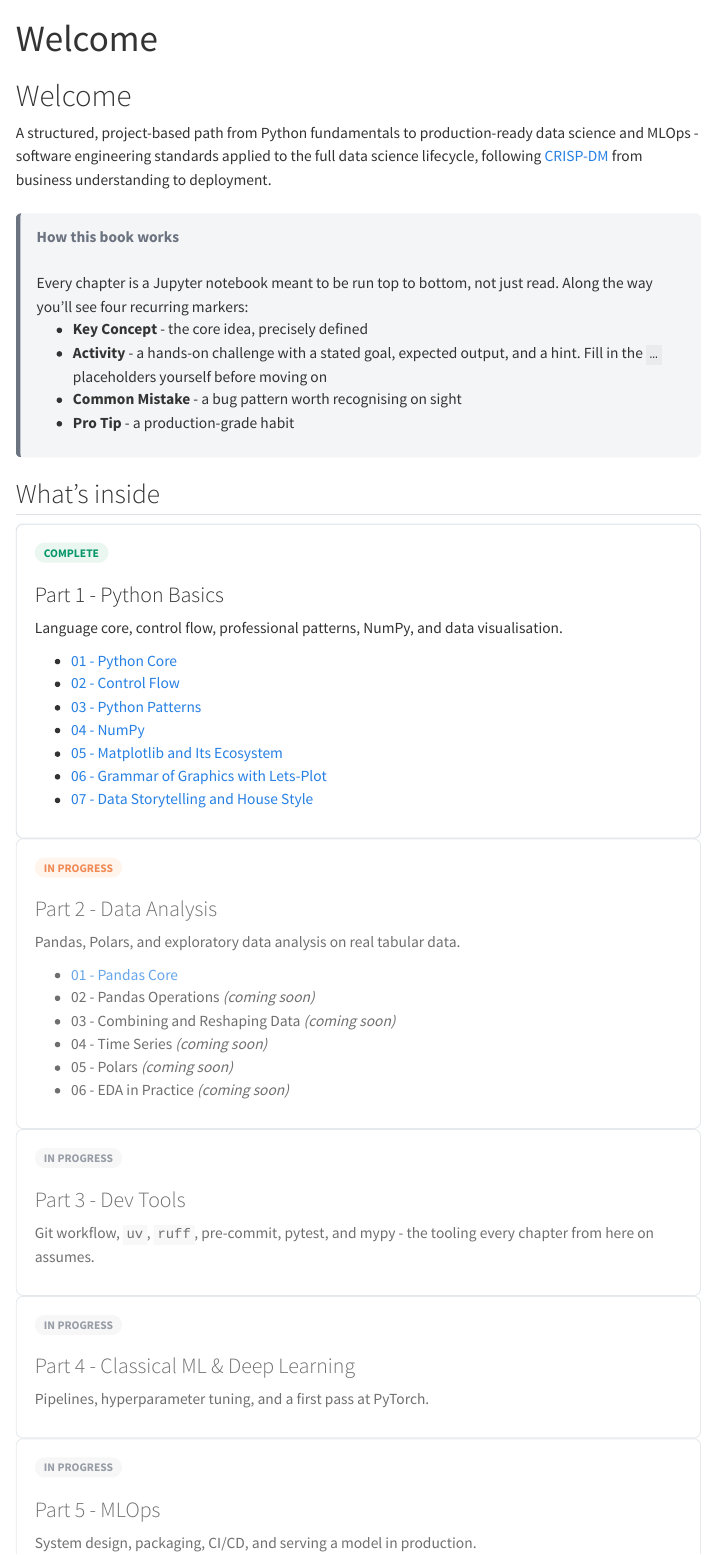
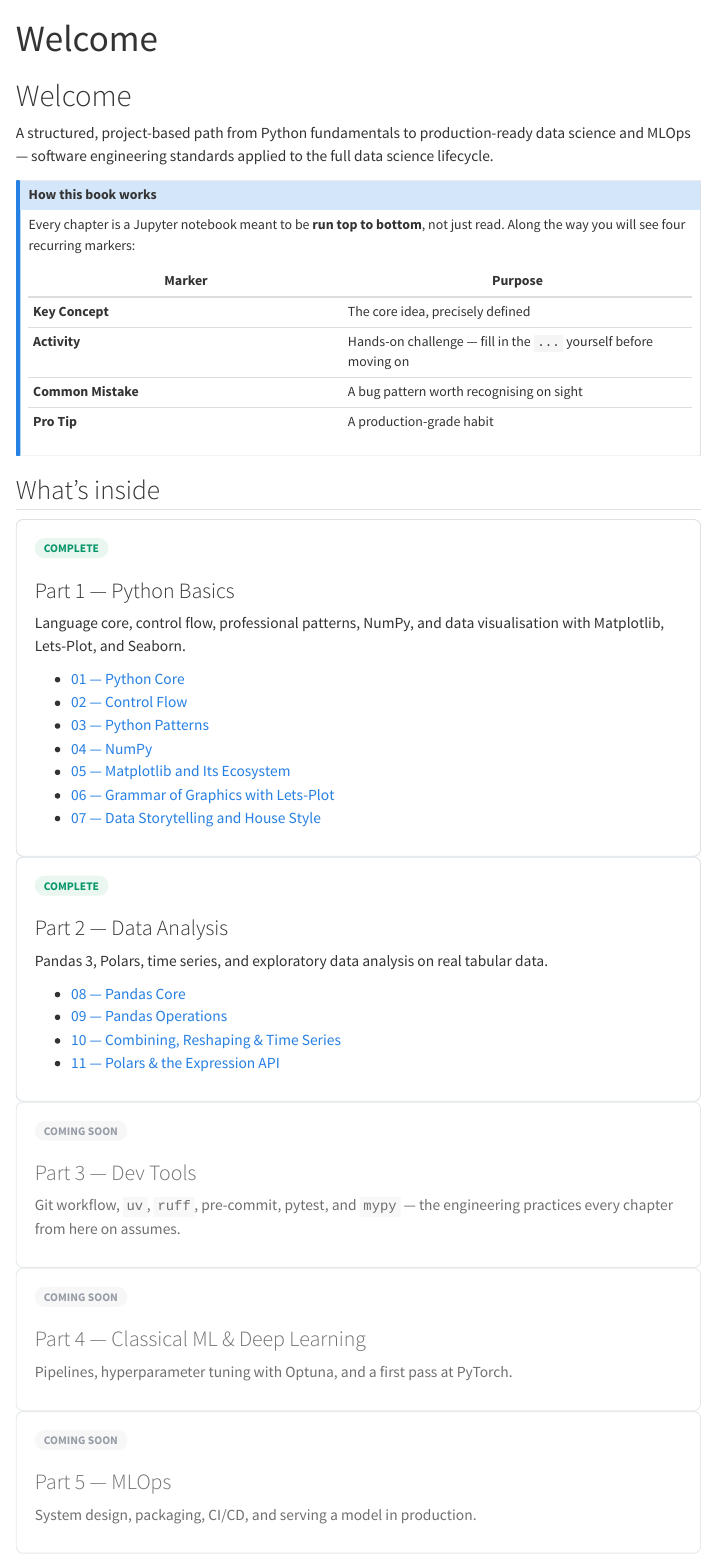
Before and after one commit to sambaiga/ds-mlops-path, a Quarto document (index.qmd): the page in a window 1100 px wide, from its top. Rendered offline with R 4.5, knitr and Pandoc in place of Quarto, with nearby package versions; menus at the side of the page are left out.

Commit message:
Feature/book overhaul (#11)
* feat: book overhaul — badges, polars dep, fixed index, improved quarto config

- Add polars>=1.0.0 to core dependencies so notebook 11 can execute
- Bump requires-python to >=3.12, ruff/mypy targets to py312 to match
  the "Python 3.12+" label in every notebook
- Add Colab + Download badges to notebooks 01, 02, 03, 07 (04–06 and
  08–11 already had them)
- Rewrite index.qmd: fix broken Part 2 link (was tutorials/03-data-analysis/
  which no longer exists in TOC), mark Part 2 COMPLETE, list all four
  chapters with correct 01-python-basics/ paths, add a second CTA button
  for Part 2, convert "How this book works" box to a native Quarto callout
- Improve _quarto.yml: em-dash part labels, repo-branch: main,
  repo-actions with source, bread-crumbs: false, sidebar collapse-level: 1,
  toc-title "In this chapter", number-sections: false, smooth-scroll: true,
  aria-label on GitHub navbar icon

Co-Authored-By: Claude Sonnet 4.6 <noreply@anthropic.com>

* feat: implement all phases — book structure, content additions, and critical bug fixes

Phase 1 (critical):
- nb10 + nb11-time-series: fix deprecated resample("M") → "ME" (pandas 3)
- nb08: add Copy-on-Write Key Concept cell after the inplace=True Common Mistake

Phase 2 (content additions):
- nb04: add "What's New in NumPy 2.0" section — removed aliases table + StringDType demo
- nb05: add ax.bar_label() Pro Tip and seaborn.objects (so.Plot) Pro Tip
- nb06: add geom_smooth(method='lm') Pro Tip and ggmarginal() Pro Tip
- nb09: add groupby().transform() vs .agg() Pro Tip
- nb11: add pl.selectors Pro Tip and Polars SQL interface section (pl.SQLContext)

Phase 3 (11-time-series.ipynb):
- Fix Colab badge URL, title, and cross-references (was pointing to old 03-data-analysis/ path)
- Fix resample("M") → "ME" in all three occurrences
- Add to _quarto.yml chapters list between nb10 and nb11-polars

Phase 4 (pyproject.toml):
- Fix stale description (was "battery capacity")
- Fix keywords (remove "battery", add "machine-learning", "mlops", "tutorials")
- Remove black and prettier from dev deps; move nbstripout into optional-dependencies dev
- Remove duplicate [dependency-groups] block; bump ruff to >=0.14.4

Book structure (_quarto.yml):
- Add page-footer: left (author/license), right (Quarto/GitHub links)


---------

```diff
--- a/_quarto.yml
+++ b/_quarto.yml
@@ -4,7 +4,7 @@ project:
 
 book:
   title: "DS-MLOps Path"
-  subtitle: "A hands-on, project-based path to production-ready data science"
+  subtitle: "From Python Fundamentals to Production-Ready Data Science"
   author: "Anthony Faustine"
   date: today
   site-url: "https://sambaiga.github.io/ds-mlops-path/"
@@ -19,3 +30,4 @@ book:
 
   chapters:
     - index.qmd
+    - part: "Part 1 — Python Basics"
@@ -28,15 +39,16 @@ book:
         - tutorials/01-python-basics/05-matplotlib.ipynb
         - tutorials/01-python-basics/06-lets-plot.ipynb
         - tutorials/01-python-basics/07-data-storytelling.ipynb
-    - part: "Part 2 - Data Analysis"
+    - part: "Part 2 — Data Analysis"
       chapters:
         - tutorials/01-python-basics/08-pandas-core.ipynb
         - tutorials/01-python-basics/09-pandas-operations.ipynb
         - tutorials/01-python-basics/10-combining-reshaping.ipynb
+        - tutorials/01-python-basics/11-time-series.ipynb
         - tutorials/01-python-basics/11-polars.ipynb
 
-  # 04-time-series.ipynb onward, dev tools, ML intro, and MLOps are still
-  # being written - add their chapters here once each part lands.
+  # Parts 3–5 (Dev Tools, Classical ML, MLOps) are added chapter by chapter
+  # once each one reaches the same standard as Parts 1 and 2.
 
 icons:
   bootstrap: true
@@ -50,8 +62,11 @@ format:
     code-link: false
     toc: true
     toc-depth: 3
+    toc-title: "In this chapter"
+    number-sections: false
     fig-cap-location: bottom
     anchor-sections: true
+    smooth-scroll: true
 
 freeze: auto
 execute:
--- a/index.qmd
+++ b/index.qmd
@@ -7,21 +7,22 @@ page-layout: article
 # Welcome {.unnumbered}
 
 A structured, project-based path from Python fundamentals to production-ready
-data science and MLOps - software engineering standards applied to the full
-data science lifecycle, following [CRISP-DM](https://medium.com/@shawn.chumbar/the-crisp-dm-process-a-comprehensive-guide-4d893aecb151)
-from business understanding to deployment.
+data science and MLOps — software engineering standards applied to the full
+data science lifecycle.
 
-<div style='background:#F4F5F6;border-left:5px solid #6B7280;padding:14px 18px;border-radius:6px;margin:24px 0'>
-<span style='color:#6B7280;font-weight:bold'><i class="bi bi-compass-fill"></i> How this book works</span><br><br>
-Every chapter is a Jupyter notebook meant to be run top to bottom, not just read.
-Along the way you'll see four recurring markers:
-<ul>
-<li><i class="bi bi-info-circle-fill" style="color:#0369A1"></i> <b>Key Concept</b> - the core idea, precisely defined</li>
-<li><i class="bi bi-puzzle-fill" style="color:#EA580C"></i> <b>Activity</b> - a hands-on challenge with a stated goal, expected output, and a hint. Fill in the <code>...</code> placeholders yourself before moving on</li>
-<li><i class="bi bi-bug-fill" style="color:#DC2626"></i> <b>Common Mistake</b> - a bug pattern worth recognising on sight</li>
-<li><i class="bi bi-lightbulb-fill" style="color:#6B7280"></i> <b>Pro Tip</b> - a production-grade habit</li>
-</ul>
-</div>
+::: {.callout-note icon=false}
+## How this book works
+
+Every chapter is a Jupyter notebook meant to be **run top to bottom**, not just read.
+Along the way you will see four recurring markers:
+
+| Marker | Purpose |
+|--------|---------|
+| <i class="bi bi-info-circle-fill" style="color:#0369A1"></i> **Key Concept** | The core idea, precisely defined |
+| <i class="bi bi-puzzle-fill" style="color:#EA580C"></i> **Activity** | Hands-on challenge — fill in the `...` yourself before moving on |
+| <i class="bi bi-bug-fill" style="color:#DC2626"></i> **Common Mistake** | A bug pattern worth recognising on sight |
+| <i class="bi bi-lightbulb-fill" style="color:#6B7280"></i> **Pro Tip** | A production-grade habit |
+:::
 
 ## What's inside
 
@@ -31,63 +32,61 @@ Along the way you'll see four recurring markers:
 <div style='border:1px solid #DEE2E6;border-radius:8px;padding:18px 20px;height:100%'>
 <span style='background:#EAF7F0;color:#059669;font-weight:bold;font-size:0.75em;padding:3px 10px;border-radius:999px'>COMPLETE</span>
 
-### Part 1 - Python Basics
+### Part 1 — Python Basics
 
-Language core, control flow, professional patterns, NumPy, and data visualisation.
+Language core, control flow, professional patterns, NumPy, and data visualisation with Matplotlib, Lets-Plot, and Seaborn.
 
-- [01 - Python Core](tutorials/01-python-basics/01-python-core.ipynb)
-- [02 - Control Flow](tutorials/01-python-basics/02-control-flow.ipynb)
-- [03 - Python Patterns](tutorials/01-python-basics/03-python-patterns.ipynb)
-- [04 - NumPy](tutorials/01-python-basics/04-numpy.ipynb)
-- [05 - Matplotlib and Its Ecosystem](tutorials/01-python-basics/05-matplotlib.ipynb)
-- [06 - Grammar of Graphics with Lets-Plot](tutorials/01-python-basics/06-lets-plot.ipynb)
-- [07 - Data Storytelling and House Style](tutorials/01-python-basics/07-data-storytelling.ipynb)
+- [01 — Python Core](tutorials/01-python-basics/01-python-core.ipynb)
+- [02 — Control Flow](tutorials/01-python-basics/02-control-flow.ipynb)
+- [03 — Python Patterns](tutorials/01-python-basics/03-python-patterns.ipynb)
+- [04 — NumPy](tutorials/01-python-basics/04-numpy.ipynb)
+- [05 — Matplotlib and Its Ecosystem](tutorials/01-python-basics/05-matplotlib.ipynb)
+- [06 — Grammar of Graphics with Lets-Plot](tutorials/01-python-basics/06-lets-plot.ipynb)
+- [07 — Data Storytelling and House Style](tutorials/01-python-basics/07-data-storytelling.ipynb)
+</div>
+:::
+
+::: {.g-col-12 .g-col-md-6}
+<div style='border:1px solid #DEE2E6;border-radius:8px;padding:18px 20px;height:100%'>
+<span style='background:#EAF7F0;color:#059669;font-weight:bold;font-size:0.75em;padding:3px 10px;border-radius:999px'>COMPLETE</span>
+
+### Part 2 — Data Analysis
+
+Pandas 3, Polars, time series, and exploratory data analysis on real tabular data.
+
+- [08 — Pandas Core](tutorials/01-python-basics/08-pandas-core.ipynb)
+- [09 — Pandas Operations](tutorials/01-python-basics/09-pandas-operations.ipynb)
+- [10 — Combining, Reshaping & Time Series](tutorials/01-python-basics/10-combining-reshaping.ipynb)
+- [11 — Polars & the Expression API](tutorials/01-python-basics/11-polars.ipynb)
 </div>
 :::
 
 ::: {.g-col-12 .g-col-md-6}
 <div style='border:1px solid #DEE2E6;border-radius:8px;padding:18px 20px;height:100%;opacity:0.7'>
-<span style='background:#FFF1E6;color:#EA580C;font-weight:bold;font-size:0.75em;padding:3px 10px;border-radius:999px'>IN PROGRESS</span>
+<span style='background:#F4F5F6;color:#6B7280;font-weight:bold;font-size:0.75em;padding:3px 10px;border-radius:999px'>COMING SOON</span>
 
-### Part 2 - Data Analysis
+### Part 3 — Dev Tools
 
-Pandas, Polars, and exploratory data analysis on real tabular data.
-
-- [01 - Pandas Core](tutorials/03-data-analysis/01-pandas-core.ipynb)
-- 02 - Pandas Operations *(coming soon)*
-- 03 - Combining and Reshaping Data *(coming soon)*
-- 04 - Time Series *(coming soon)*
-- 05 - Polars *(coming soon)*
-- 06 - EDA in Practice *(coming soon)*
+Git workflow, `uv`, `ruff`, pre-commit, pytest, and `mypy` — the engineering
+practices every chapter from here on assumes.
 </div>
 :::
 
 ::: {.g-col-12 .g-col-md-6}
 <div style='border:1px solid #DEE2E6;border-radius:8px;padding:18px 20px;height:100%;opacity:0.7'>
-<span style='background:#F4F5F6;color:#6B7280;font-weight:bold;font-size:0.75em;padding:3px 10px;border-radius:999px'>IN PROGRESS</span>
+<span style='background:#F4F5F6;color:#6B7280;font-weight:bold;font-size:0.75em;padding:3px 10px;border-radius:999px'>COMING SOON</span>
 
-### Part 3 - Dev Tools
+### Part 4 — Classical ML & Deep Learning
 
-Git workflow, `uv`, `ruff`, pre-commit, pytest, and mypy - the tooling every
-chapter from here on assumes.
+Pipelines, hyperparameter tuning with Optuna, and a first pass at PyTorch.
 </div>
 :::
 
 ::: {.g-col-12 .g-col-md-6}
 <div style='border:1px solid #DEE2E6;border-radius:8px;padding:18px 20px;height:100%;opacity:0.7'>
-<span style='background:#F4F5F6;color:#6B7280;font-weight:bold;font-size:0.75em;padding:3px 10px;border-radius:999px'>IN PROGRESS</span>
+<span style='background:#F4F5F6;color:#6B7280;font-weight:bold;font-size:0.75em;padding:3px 10px;border-radius:999px'>COMING SOON</span>
 
-### Part 4 - Classical ML & Deep Learning
-
-Pipelines, hyperparameter tuning, and a first pass at PyTorch.
-</div>
-:::
-
-::: {.g-col-12 .g-col-md-6}
-<div style='border:1px solid #DEE2E6;border-radius:8px;padding:18px 20px;height:100%;opacity:0.7'>
-<span style='background:#F4F5F6;color:#6B7280;font-weight:bold;font-size:0.75em;padding:3px 10px;border-radius:999px'>IN PROGRESS</span>
-
-### Part 5 - MLOps
+### Part 5 — MLOps
 
 System design, packaging, CI/CD, and serving a model in production.
 </div>
```
Also changed, not shown: _quarto.yml (14 more changed lines), index.qmd (4 more changed lines), 14 other files.
